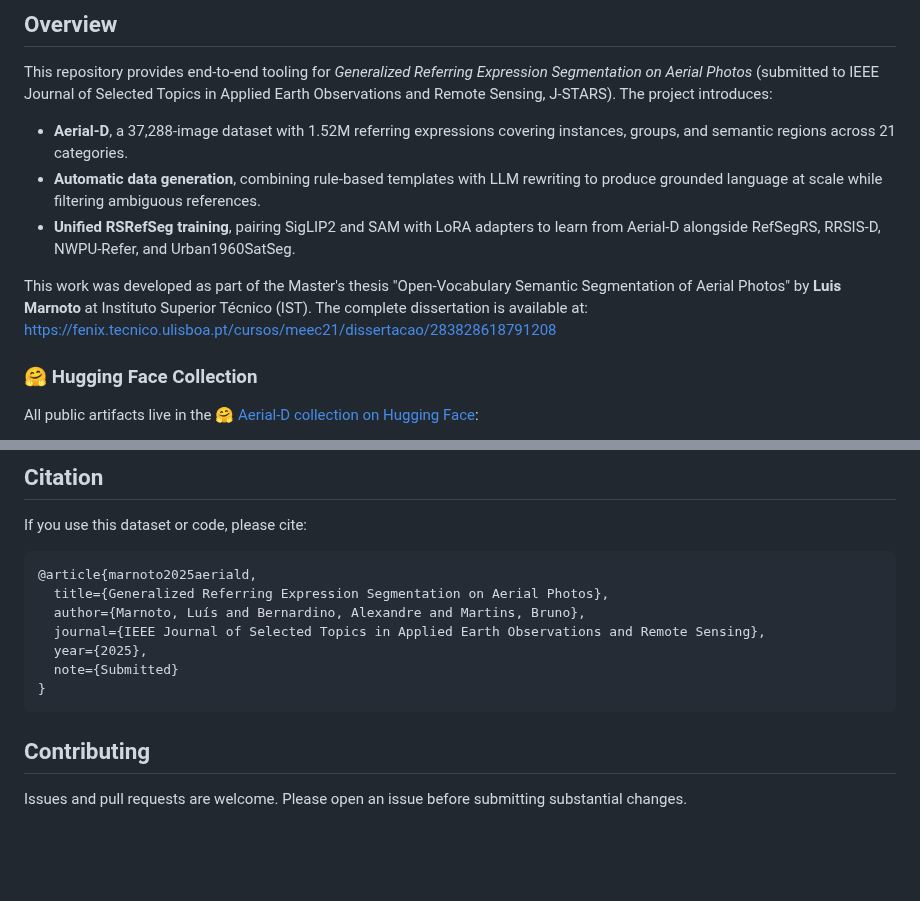
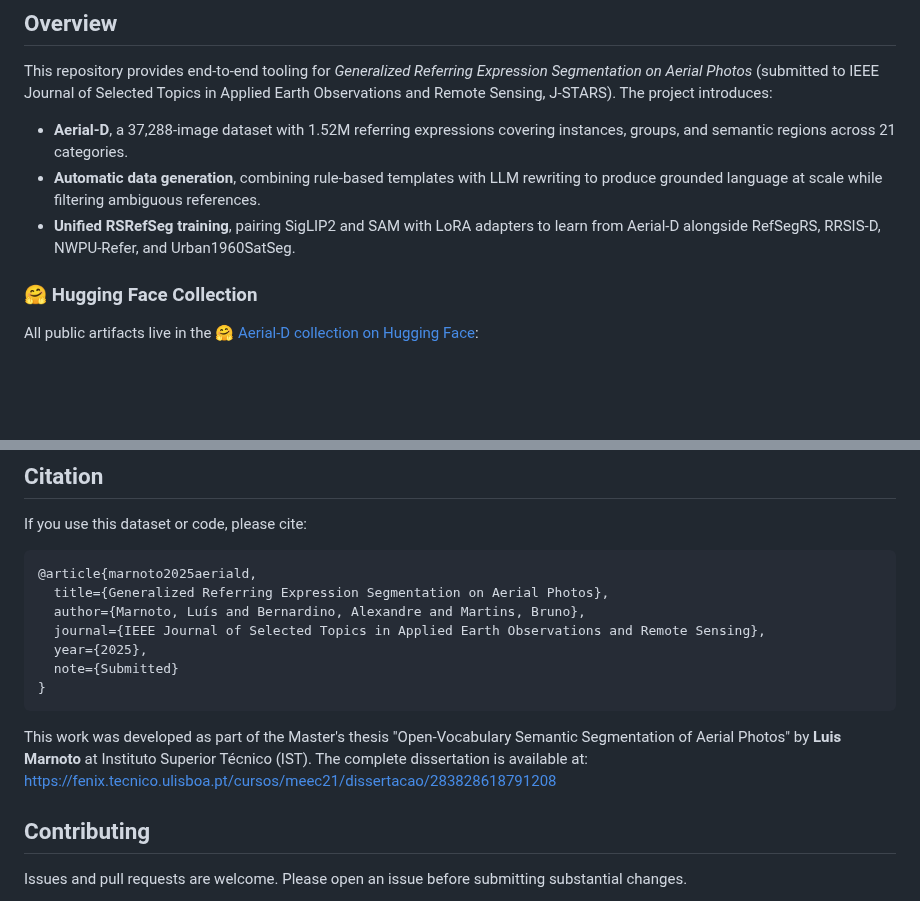
Before and after one commit to luispl77/aerial-d, a Markdown page: README.md, 2 parts joined by grey strips. GitHub-like rendering; blank space fills up the shorter version.

Commit message:
Restore thesis details in README
Reinserted thesis information about Luis Marnoto.

````diff
--- a/README.md
+++ b/README.md
@@ -21,8 +21,6 @@ This repository provides end-to-end tooling for *Generalized Referring Expressio
 - **Aerial-D**, a 37,288-image dataset with 1.52M referring expressions covering instances, groups, and semantic regions across 21 categories.
 - **Automatic data generation**, combining rule-based templates with LLM rewriting to produce grounded language at scale while filtering ambiguous references.
 - **Unified RSRefSeg training**, pairing SigLIP2 and SAM with LoRA adapters to learn from Aerial-D alongside RefSegRS, RRSIS-D, NWPU-Refer, and Urban1960SatSeg.
-
-This work was developed as part of the Master's thesis "Open-Vocabulary Semantic Segmentation of Aerial Photos" by **Luis Marnoto** at Instituto Superior Técnico (IST). The complete dissertation is available at: [https://fenix.tecnico.ulisboa.pt/cursos/meec21/dissertacao/283828618791208](https://fenix.tecnico.ulisboa.pt/cursos/meec21/dissertacao/283828618791208)
 
 ### 🤗 Hugging Face Collection
 All public artifacts live in the [🤗 Aerial-D collection on Hugging Face](https://huggingface.co/collections/luisml77/aerial-d-68a17e2431daebb96218edce):
@@ -214,6 +212,8 @@ If you use this dataset or code, please cite:
 }
 ```
 
+This work was developed as part of the Master's thesis "Open-Vocabulary Semantic Segmentation of Aerial Photos" by **Luis Marnoto** at Instituto Superior Técnico (IST). The complete dissertation is available at: [https://fenix.tecnico.ulisboa.pt/cursos/meec21/dissertacao/283828618791208](https://fenix.tecnico.ulisboa.pt/cursos/meec21/dissertacao/283828618791208)
+
 ## Contributing
 Issues and pull requests are welcome. Please open an issue before submitting substantial changes.
 
````
